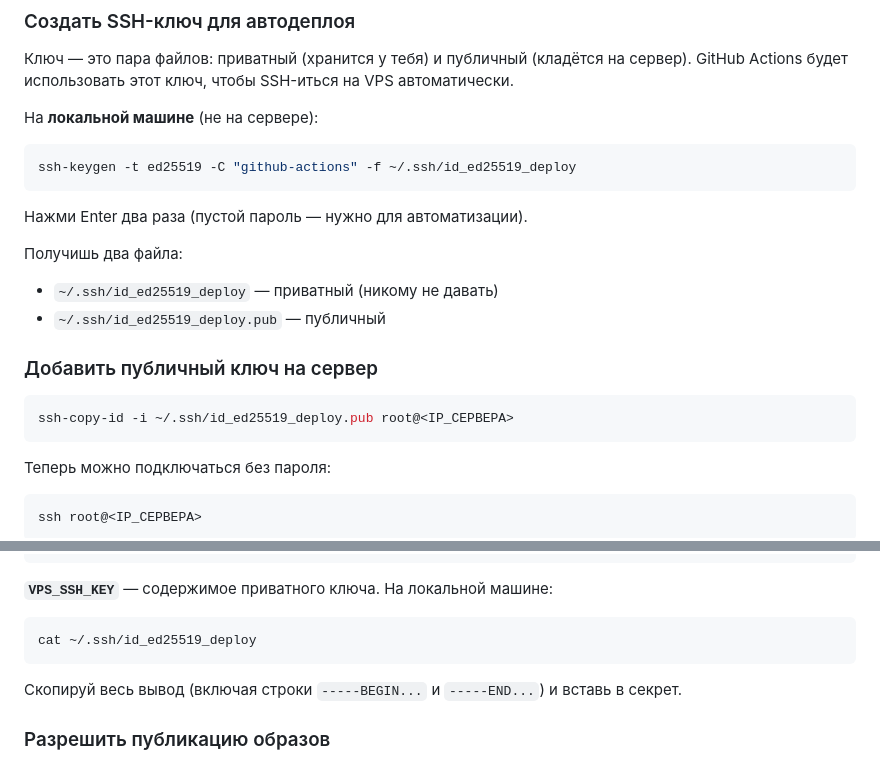
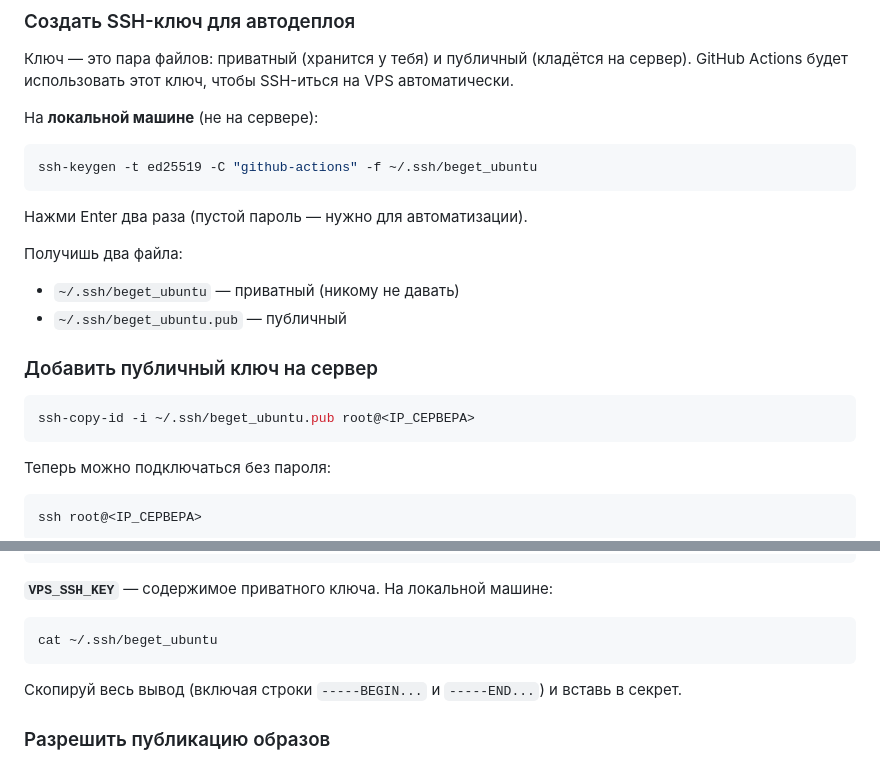
Before and after one commit to demen1n/dsite, a Markdown page: DEPLOY.md, 2 parts joined by grey strips. Rendered like a GitHub page.

Commit message:
Rename SSH key to beget_ubuntu in deploy guide
Co-Authored-By: Claude Sonnet 4.6 <noreply@anthropic.com>

````diff
--- a/DEPLOY.md
+++ b/DEPLOY.md
@@ -54,19 +54,19 @@ GitHub Actions будет использовать этот ключ, чтобы
 На **локальной машине** (не на сервере):
 
 ```bash
-ssh-keygen -t ed25519 -C "github-actions" -f ~/.ssh/id_ed25519_deploy
+ssh-keygen -t ed25519 -C "github-actions" -f ~/.ssh/beget_ubuntu
 ```
 
 Нажми Enter два раза (пустой пароль — нужно для автоматизации).
 
 Получишь два файла:
-- `~/.ssh/id_ed25519_deploy` — приватный (никому не давать)
-- `~/.ssh/id_ed25519_deploy.pub` — публичный
+- `~/.ssh/beget_ubuntu` — приватный (никому не давать)
+- `~/.ssh/beget_ubuntu.pub` — публичный
 
 ### Добавить публичный ключ на сервер
 
 ```bash
-ssh-copy-id -i ~/.ssh/id_ed25519_deploy.pub root@<IP_СЕРВЕРА>
+ssh-copy-id -i ~/.ssh/beget_ubuntu.pub root@<IP_СЕРВЕРА>
 ```
 
 Теперь можно подключаться без пароля:
@@ -194,7 +194,7 @@ root
 
 **`VPS_SSH_KEY`** — содержимое приватного ключа. На локальной машине:
 ```bash
-cat ~/.ssh/id_ed25519_deploy
+cat ~/.ssh/beget_ubuntu
 ```
 Скопируй весь вывод (включая строки `-----BEGIN...` и `-----END...`) и вставь в секрет.
 
````
